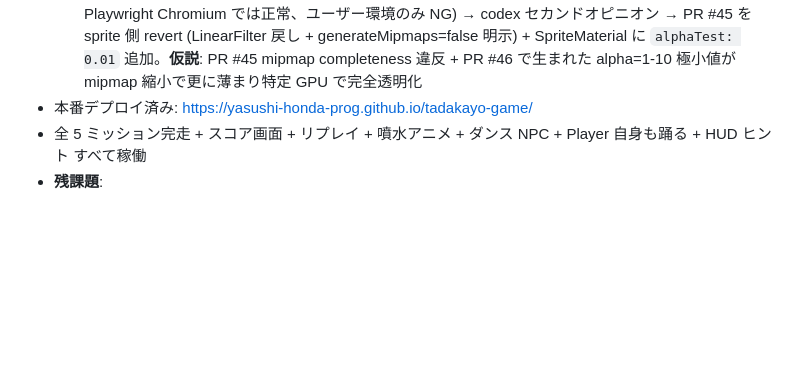
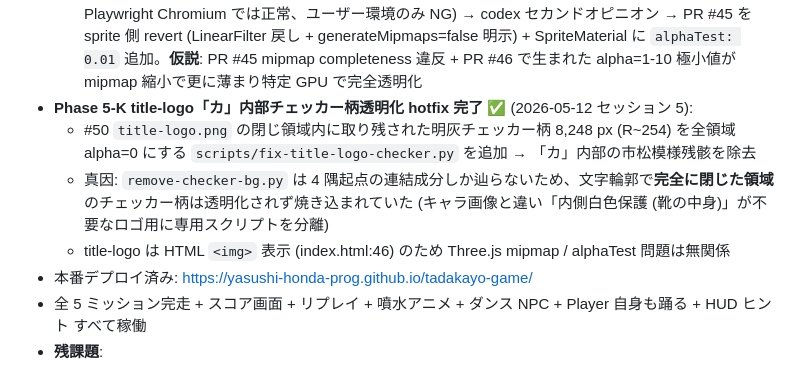
Before and after one commit to yasushi-honda-prog/tadakayo-game, a Markdown page: CLAUDE.md, the part around the change. GitHub-like rendering; blank space fills up the shorter version.

```diff
--- a/CLAUDE.md
+++ b/CLAUDE.md
@@ -29,6 +29,10 @@
   - #46 PNG 後処理 `scripts/soften-alpha.py` 追加: 22 PNG の alpha を Gaussian σ=0.6 でぼかし、AI 線画の折れ線ジャギーをソフト化
   - #47 タダスクの塔の看板柱が看板を 0.55m 貫通して Z-fighting (看板テクスチャに細い縦線) → 柱を看板下面 (y=0.85) で止める
   - **#48 sprite 不可視 hotfix**: ユーザー報告「Player + NPC + DanceNpc すべて表示されない」(dev / Playwright Chromium では正常、ユーザー環境のみ NG) → codex セカンドオピニオン → PR #45 を sprite 側 revert (LinearFilter 戻し + generateMipmaps=false 明示) + SpriteMaterial に `alphaTest: 0.01` 追加。**仮説**: PR #45 mipmap completeness 違反 + PR #46 で生まれた alpha=1-10 極小値が mipmap 縮小で更に薄まり特定 GPU で完全透明化
+- **Phase 5-K title-logo「カ」内部チェッカー柄透明化 hotfix 完了** ✅ (2026-05-12 セッション 5):
+  - #50 `title-logo.png` の閉じ領域内に取り残された明灰チェッカー柄 8,248 px (R~254) を全領域 alpha=0 にする `scripts/fix-title-logo-checker.py` を追加 → 「カ」内部の市松模様残骸を除去
+  - 真因: `remove-checker-bg.py` は 4 隅起点の連結成分しか辿らないため、文字輪郭で**完全に閉じた領域**のチェッカー柄は透明化されず焼き込まれていた (キャラ画像と違い「内側白色保護 (靴の中身)」が不要なロゴ用に専用スクリプトを分離)
+  - title-logo は HTML `<img>` 表示 (index.html:46) のため Three.js mipmap / alphaTest 問題は無関係
 - 本番デプロイ済み: https://yasushi-honda-prog.github.io/tadakayo-game/
 - 全 5 ミッション完走 + スコア画面 + リプレイ + 噴水アニメ + ダンス NPC + Player 自身も踊る + HUD ヒント すべて稼働
 - **残課題**:
```
Also changed, not shown: docs/handoff/LATEST.md (+25 -3 lines).
